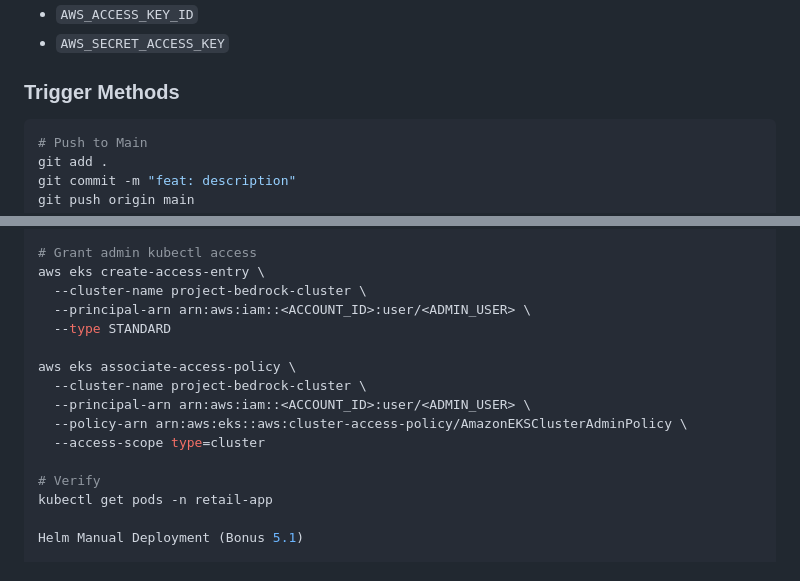
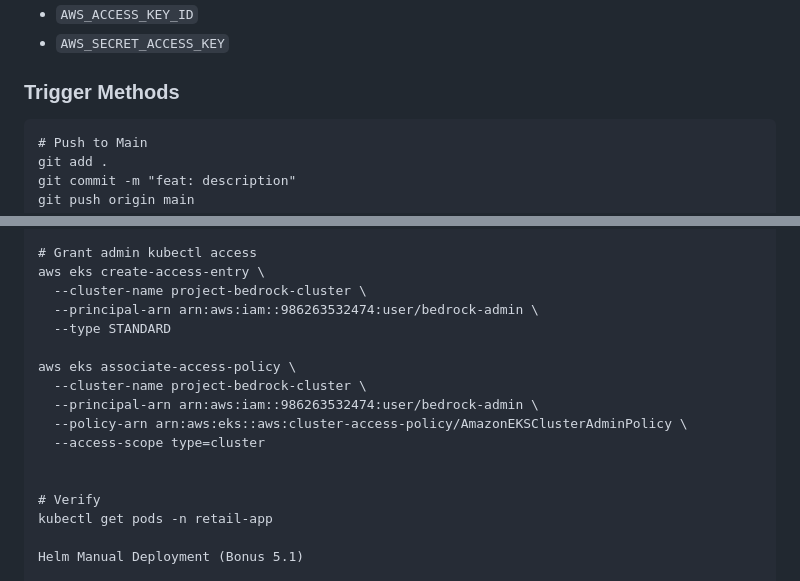
Before and after one commit to lilsharkszn/project-bedrock, a Markdown page: README.md, 2 parts joined by grey strips. GitHub-like rendering.

````diff
--- a/README.md
+++ b/README.md
@@ -87,7 +87,7 @@ GitHub Secrets Required:
 
 ### Trigger Methods
 
-```bash
+```
 # Push to Main
 git add .
 git commit -m "feat: description"
@@ -124,14 +124,15 @@ aws eks update-kubeconfig \
 # Grant admin kubectl access
 aws eks create-access-entry \
   --cluster-name project-bedrock-cluster \
-  --principal-arn arn:aws:iam::<ACCOUNT_ID>:user/<ADMIN_USER> \
+  --principal-arn arn:aws:iam::986263532474:user/bedrock-admin \
   --type STANDARD
 
 aws eks associate-access-policy \
   --cluster-name project-bedrock-cluster \
-  --principal-arn arn:aws:iam::<ACCOUNT_ID>:user/<ADMIN_USER> \
+  --principal-arn arn:aws:iam::986263532474:user/bedrock-admin \
   --policy-arn arn:aws:eks::aws:cluster-access-policy/AmazonEKSClusterAdminPolicy \
   --access-scope type=cluster
+
 
 # Verify
 kubectl get pods -n retail-app
````
Also changed, not shown: other parts of README.md (+2 -0 lines).
